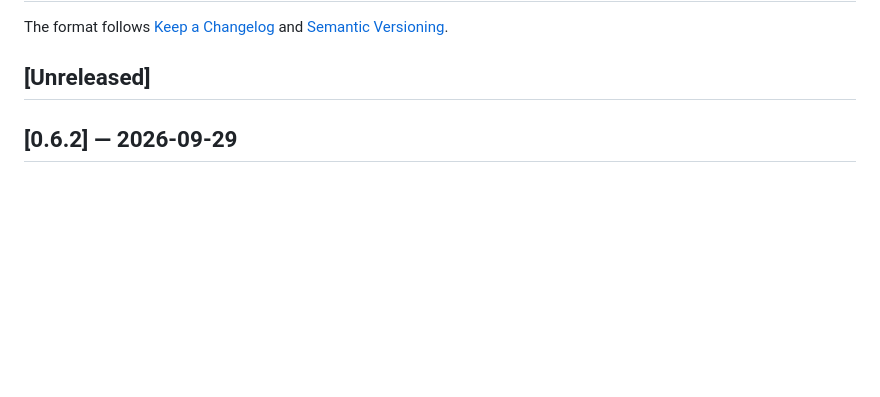
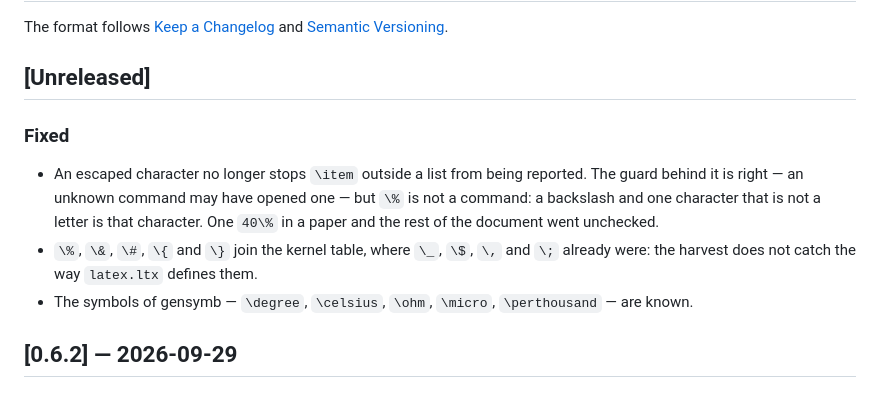
Before and after one commit to antnardo/latexdetok, a Markdown page: CHANGELOG.md, the part around the change. Rendered like a GitHub page; blank space fills up the shorter version.

```diff
--- a/CHANGELOG.md
+++ b/CHANGELOG.md
@@ -4,6 +4,19 @@ The format follows [Keep a Changelog](https://keepachangelog.com/en/1.1.0/) and
 [Semantic Versioning](https://semver.org/).
 
 ## [Unreleased]
+
+### Fixed
+
+- An escaped character no longer stops `\item` outside a list from being
+  reported. The guard behind it is right — an unknown command may have opened
+  one — but `\%` is not a command: a backslash and one character that is not a
+  letter is that character. One `40\%` in a paper and the rest of the document
+  went unchecked.
+- `\%`, `\&`, `\#`, `\{` and `\}` join the kernel table, where `\_`, `\$`, `\,`
+  and `\;` already were: the harvest does not catch the way `latex.ltx` defines
+  them.
+- The symbols of gensymb — `\degree`, `\celsius`, `\ohm`, `\micro`,
+  `\perthousand` — are known.
 
 ## [0.6.2] — 2026-09-29
 
```
Also changed, not shown: README.md (+1 -1 lines).
